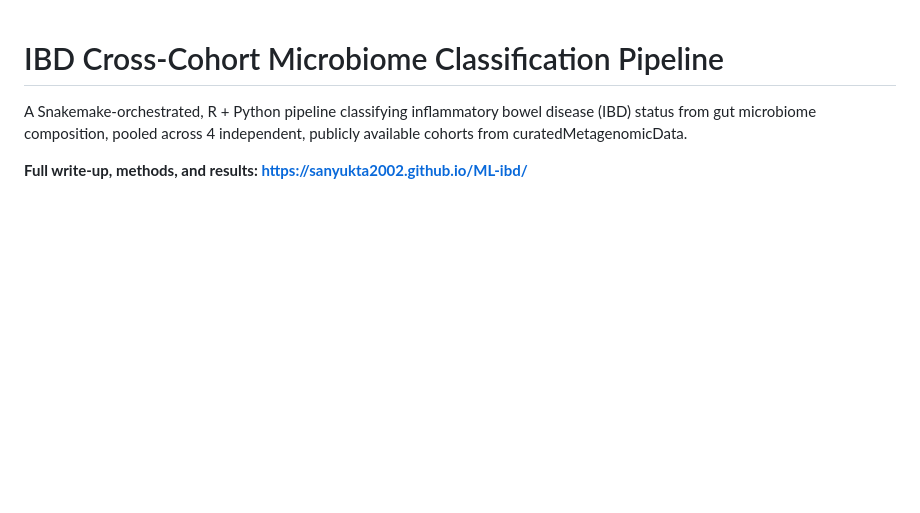
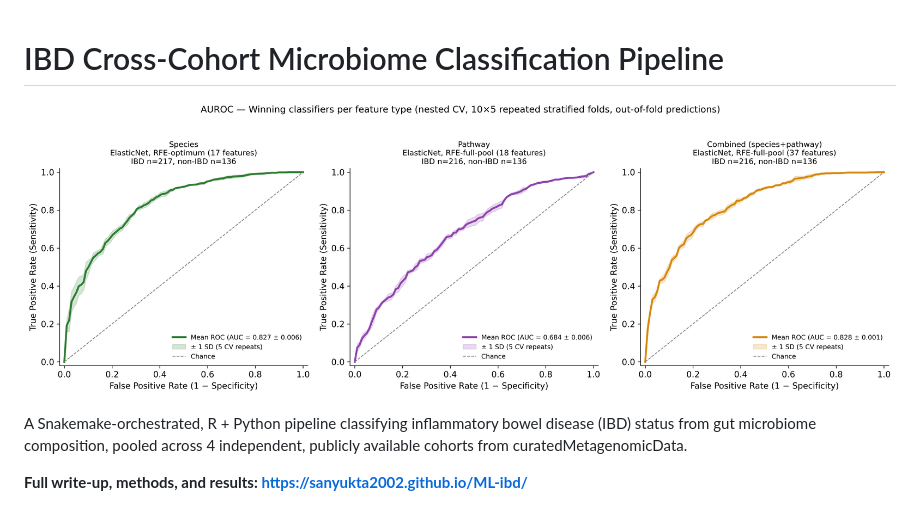
Before and after one commit to Sanyukta2002/ML-ibd, a Markdown page: README.md, the part around the change. Rendered like a GitHub page; blank space fills up the shorter version.

```diff
--- a/README.md
+++ b/README.md
@@ -1,4 +1,7 @@
 # IBD Cross-Cohort Microbiome Classification Pipeline
+
+![AUROC curves — winning classifiers per feature type](docs/images/auroc_curve.png)
+
 
 A Snakemake-orchestrated, R + Python pipeline classifying inflammatory bowel disease (IBD) status from gut microbiome composition, pooled across 4 independent, publicly available cohorts from curatedMetagenomicData.
 
```
